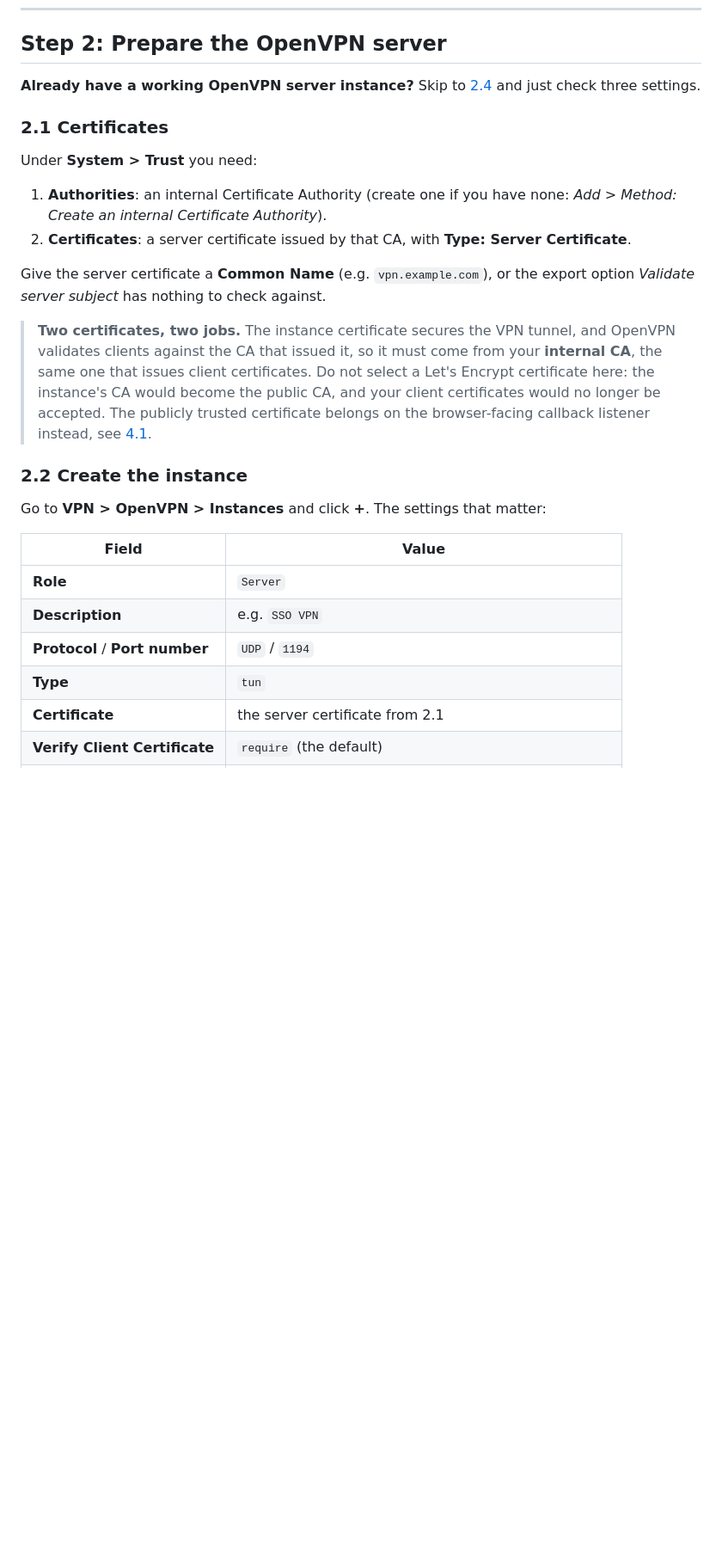
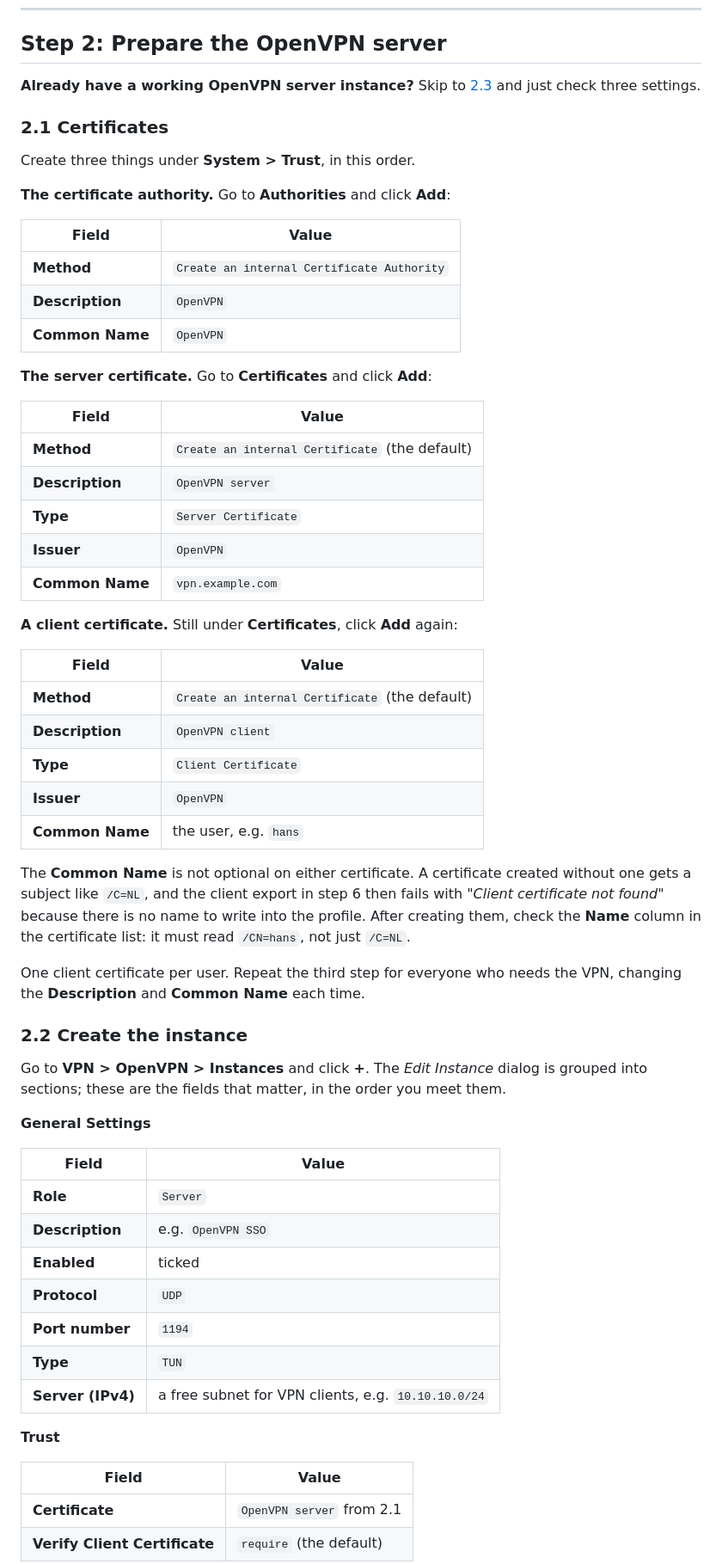
Before and after one commit to SurfHost/opnsense-plugin-entra-sso, a Markdown page: README.md, the part around one of its changes. Shown at 86% size. GitHub-like rendering; blank space fills up the shorter version.

```diff
--- a/README.md
+++ b/README.md
@@ -163,38 +164,70 @@ The tenant ID, client ID and client secret carry over unchanged.
 ## Step 2: Prepare the OpenVPN server
 
 **Already have a working OpenVPN server instance?** Skip to
-[2.4](#24-checklist-for-an-existing-instance) and just check three settings.
+[2.3](#23-checklist-for-an-existing-instance) and just check three settings.
 
 ### 2.1 Certificates
 
-Under **System > Trust** you need:
+Create three things under **System > Trust**, in this order.
 
-1. **Authorities**: an internal Certificate Authority (create one if you have
-   none: *Add > Method: Create an internal Certificate Authority*).
-2. **Certificates**: a server certificate issued by that CA, with **Type:
-   Server Certificate**.
+**The certificate authority.** Go to **Authorities** and click **Add**:
 
-Give the server certificate a **Common Name** (e.g. `vpn.example.com`), or the
-export option *Validate server subject* has nothing to check against.
+| Field | Value |
+|---|---|
+| **Method** | `Create an internal Certificate Authority` |
+| **Description** | `OpenVPN` |
+| **Common Name** | `OpenVPN` |
 
-> **Two certificates, two jobs.** The instance certificate secures the VPN
-> tunnel, and OpenVPN validates clients against the CA that issued it, so it
-> must come from your **internal CA**, the same one that issues client
-> certificates. Do not select a Let's Encrypt certificate here: the instance's
-> CA would become the public CA, and your client certificates would no longer be
-> accepted. The publicly trusted certificate belongs on the browser-facing
-> callback listener instead, see
-> [4.1](#41-certificate-for-the-callback-listener).
+**The server certificate.** Go to **Certificates** and click **Add**:
+
+| Field | Value |
+|---|---|
+| **Method** | `Create an internal Certificate` (the default) |
+| **Description** | `OpenVPN server` |
+| **Type** | `Server Certificate` |
+| **Issuer** | `OpenVPN` |
+| **Common Name** | `vpn.example.com` |
+
+**A client certificate.** Still under **Certificates**, click **Add** again:
+
+| Field | Value |
+|---|---|
+| **Method** | `Create an internal Certificate` (the default) |
+| **Description** | `OpenVPN client` |
+| **Type** | `Client Certificate` |
+| **Issuer** | `OpenVPN` |
+| **Common Name** | the user, e.g. `hans` |
+
+The **Common Name** is not optional on either certificate. A certificate created
+without one gets a subject like `/C=NL`, and the client export in step 6 then
+fails with *"Client certificate not found"* because there is no name to write
+into the profile. After creating them, check the **Name** column in the
+certificate list: it must read `/CN=hans`, not just `/C=NL`.
+
+One client certificate per user. Repeat the third step for everyone who needs
+the VPN, changing the **Description** and **Common Name** each time.
 
 ### 2.2 Create the instance
 
-Go to **VPN > OpenVPN > Instances** and click **+**. The settings that matter:
+Go to **VPN > OpenVPN > Instances** and click **+**. The *Edit Instance* dialog
+is grouped into sections; these are the fields that matter, in the order you
+meet them.
+
+**General Settings**
 
 | Field | Value |
 |---|---|
 | **Role** | `Server` |
-| **Description** | e.g. `SSO VPN` |
-| **Protocol** / **Port number** | `UDP` / `1194` |
-| **Type** | `tun` |
-| **Certificate** | the server certificate from 2.1 |
+| **Description** | e.g. `OpenVPN SSO` |
+| **Enabled** | ticked |
+| **Protocol** | `UDP` |
+| **Port number** | `1194` |
+| **Type** | `TUN` |
+| **Server (IPv4)** | a free subnet for VPN clients, e.g. `10.10.10.0/24` |
+
+**Trust**
+
+| Field | Value |
+|---|---|
+| **Certificate** | `OpenVPN server` from 2.1 |
 | **Verify Client Certificate** | `require` (the default) |
```
Also changed, not shown: other parts of README.md (+163 -78 lines).
